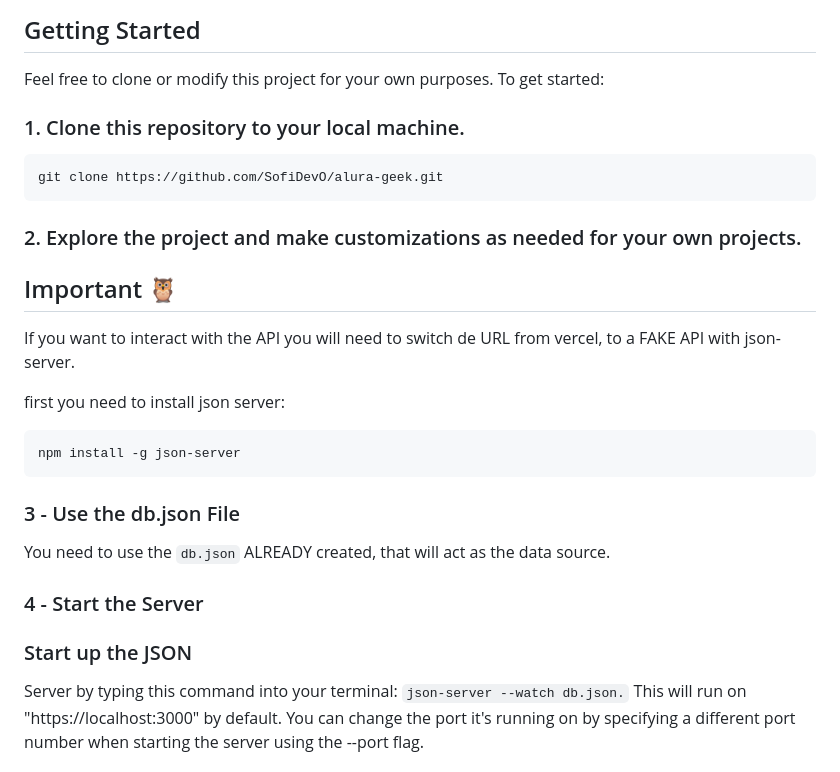
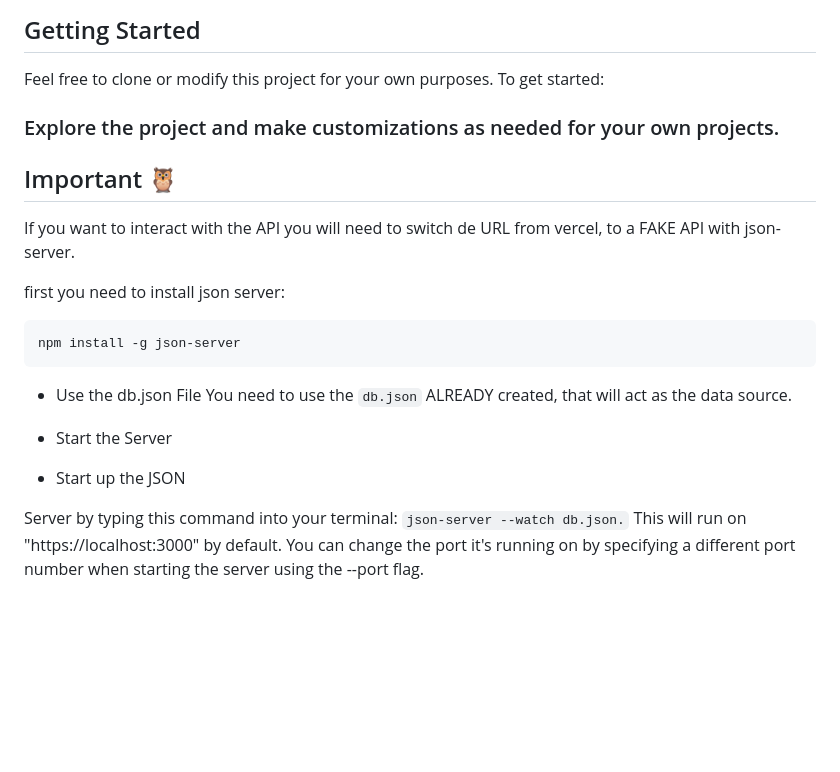
Before and after one commit to Jessicagl04/Challenge-AluraGeek, a Markdown page: README.md, the part around the change. Drawn GitHub-style; blank space fills up the shorter version.

````diff
--- a/README.md
+++ b/README.md
@@ -22,13 +22,8 @@ The project is built using JavaScript and utilizes JSON Server to simulate the A
 
 Feel free to clone or modify this project for your own purposes. To get started:
 
-### 1. Clone this repository to your local machine.
 
-   ```bash
-   git clone https://github.com/SofiDevO/alura-geek.git
-   ```
-
-### 2. Explore the project and make customizations as needed for your own projects.
+### Explore the project and make customizations as needed for your own projects.
 
 ## Important 🦉
 
@@ -40,12 +35,12 @@ first you need to install json server:
 npm install -g json-server
 ```
 
-### 3 - Use the db.json File
+- Use the db.json File
 You need to use the ```db.json``` ALREADY created, that will act as the data source.
 
-### 4 - Start the Server
+- Start the Server
 
-### Start up the JSON
+- Start up the JSON
 
 Server by typing this command into your terminal: ```json-server --watch db.json.``` This will run on "https://localhost:3000" by default. You can change the port it's running on by specifying a different port number when starting the server using the --port flag.
 
````
